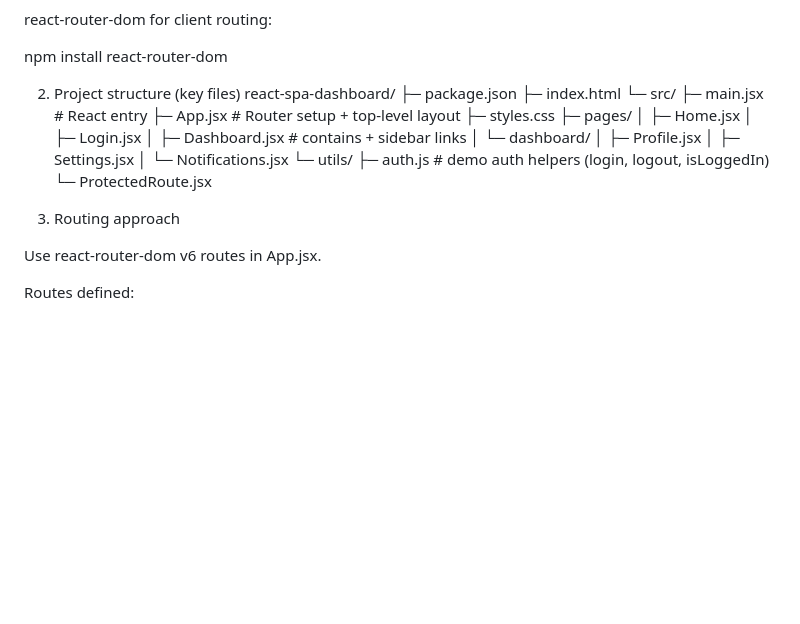
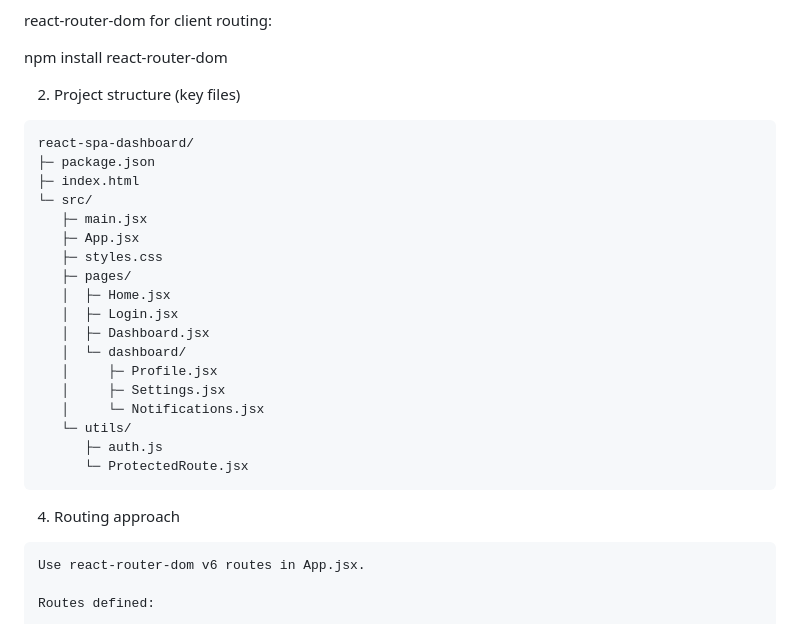
Before and after one commit to gowshik145/modern-web-activity-SPA, a Markdown page: README.md, the part around one of its changes. GitHub-like rendering; blank space fills up the shorter version.

````diff
--- a/README.md
+++ b/README.md
@@ -24,27 +24,28 @@ react-router-dom for client routing:
 npm install react-router-dom
 
 2. Project structure (key files)
+```
 react-spa-dashboard/
 ├─ package.json
 ├─ index.html
 └─ src/
-   ├─ main.jsx            # React entry
-   ├─ App.jsx             # Router setup + top-level layout
+   ├─ main.jsx
+   ├─ App.jsx
    ├─ styles.css
    ├─ pages/
    │  ├─ Home.jsx
    │  ├─ Login.jsx
-   │  ├─ Dashboard.jsx    # contains <Outlet /> + sidebar links
+   │  ├─ Dashboard.jsx
    │  └─ dashboard/
    │     ├─ Profile.jsx
    │     ├─ Settings.jsx
    │     └─ Notifications.jsx
    └─ utils/
-      ├─ auth.js          # demo auth helpers (login, logout, isLoggedIn)
+      ├─ auth.js
       └─ ProtectedRoute.jsx
-
-3. Routing approach
-
+```
+4. Routing approach
+```
 Use react-router-dom v6 routes in App.jsx.
 
 Routes defined:
````
Also changed, not shown: other parts of README.md (+5 -5 lines).
